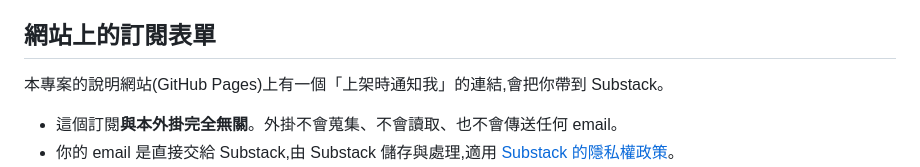
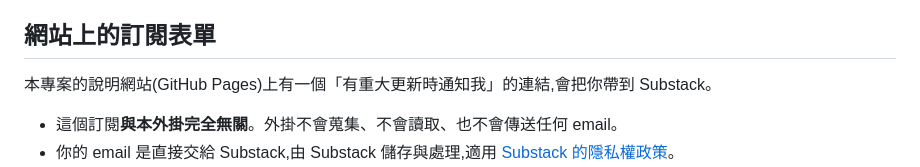
Before and after one commit to fansia/104-ghost-job-detector, a Markdown page: PRIVACY.md, the part around the change. GitHub-like rendering.

```diff
--- a/PRIVACY.md
+++ b/PRIVACY.md
@@ -46,7 +46,7 @@ Chrome 擴充功能,與 104 資訊科技股份有限公司無任何隸屬或合
 
 ## 網站上的訂閱表單
 
-本專案的說明網站(GitHub Pages)上有一個「上架時通知我」的連結,會把你帶到 Substack。
+本專案的說明網站(GitHub Pages)上有一個「有重大更新時通知我」的連結,會把你帶到 Substack。
 
 - 這個訂閱**與本外掛完全無關**。外掛不會蒐集、不會讀取、也不會傳送任何 email。
 - 你的 email 是直接交給 Substack,由 Substack 儲存與處理,適用
```
Also changed, not shown: README.md (+11 -7 lines), docs/screenshot.png, 3 other files.
